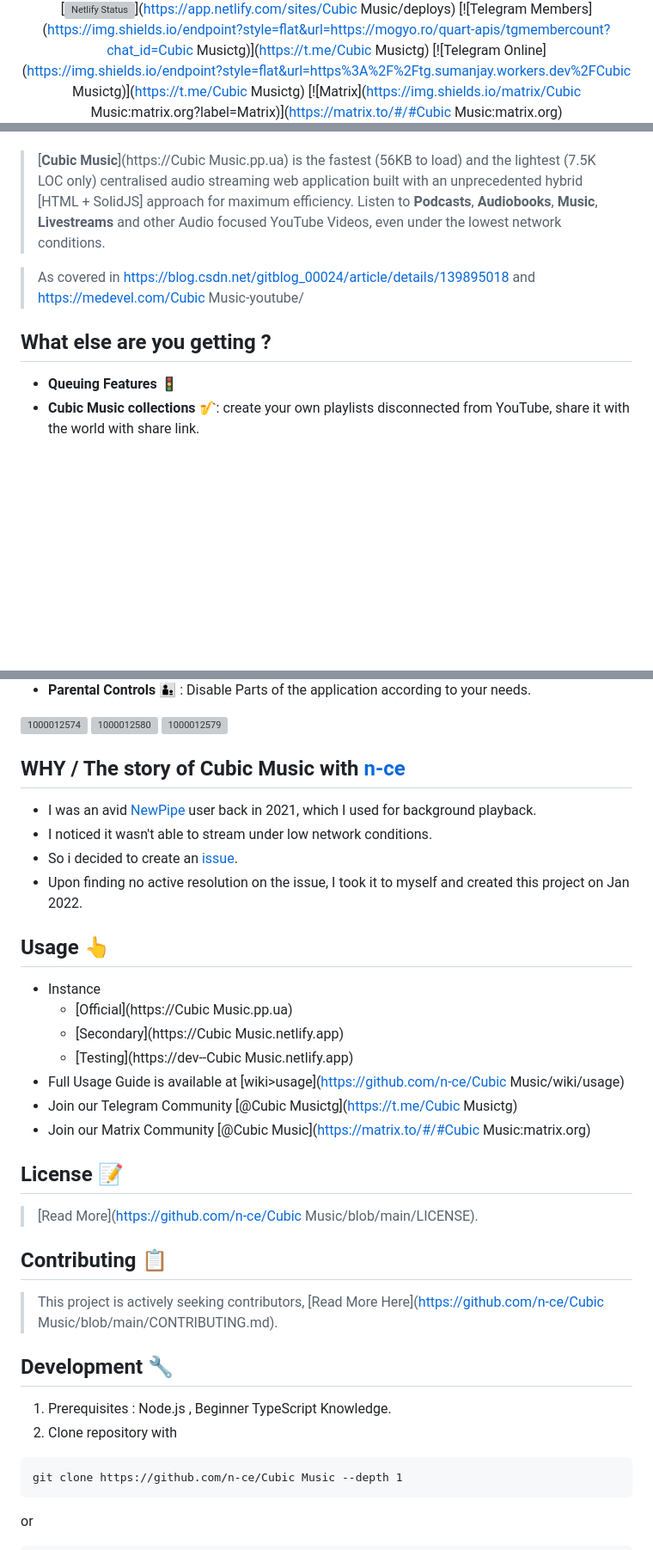
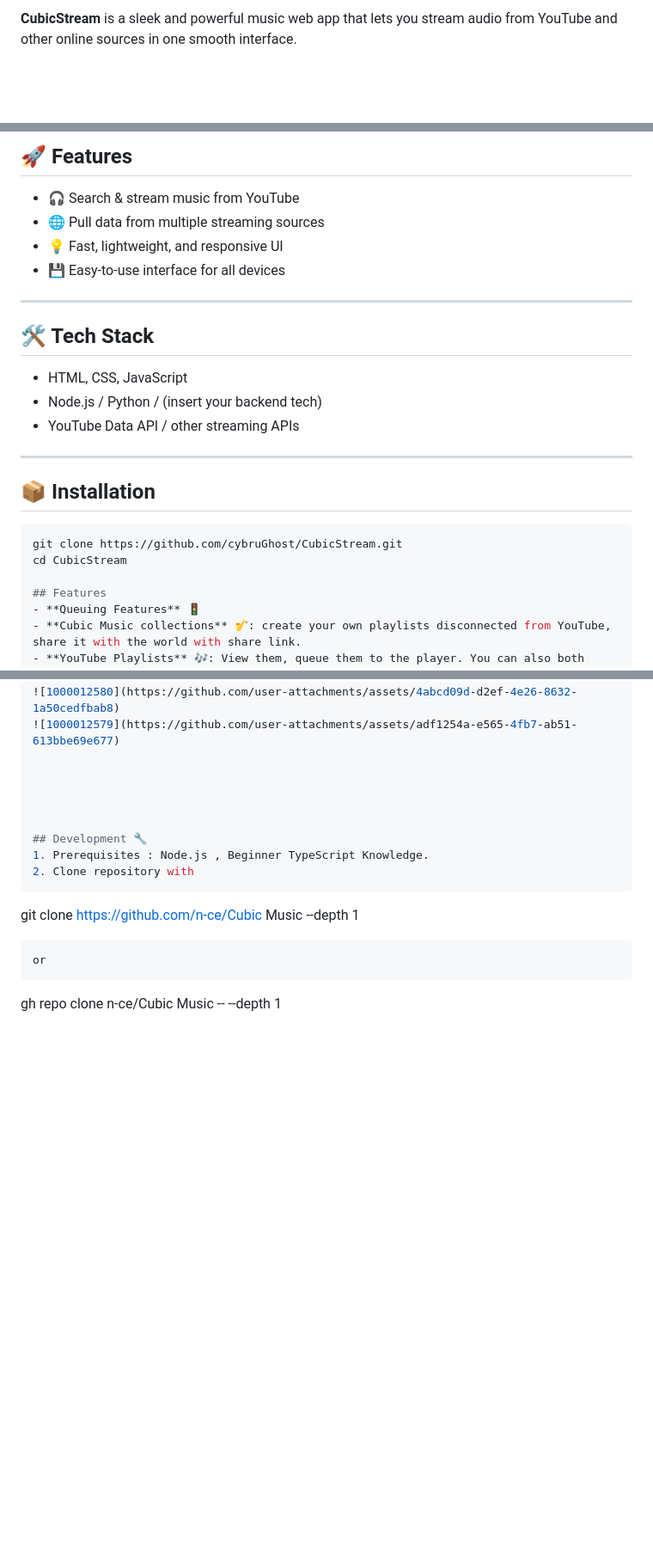
Before and after one commit to cybruGhost/CubicStream, a Markdown page: README.md, 3 parts joined by grey strips. Shown: that part at 86% size. Rendered like a GitHub page; blank space fills up the shorter version; grey boxes are pictures that could not be loaded.

````diff
--- a/README.md
+++ b/README.md
@@ -3,6 +2,3 @@
 
-[![Netlify Status](https://api.netlify.com/api/v1/badges/fbbcc532-3ef6-41fc-b61e-26cb17cfb6ba/deploy-status)](https://app.netlify.com/sites/Cubic Music/deploys)
-[![Telegram Members](https://img.shields.io/endpoint?style=flat&url=https://mogyo.ro/quart-apis/tgmembercount?chat_id=Cubic Musictg)](https://t.me/Cubic Musictg)
-[![Telegram Online](https://img.shields.io/endpoint?style=flat&url=https%3A%2F%2Ftg.sumanjay.workers.dev%2FCubic Musictg)](https://t.me/Cubic Musictg)
-[![Matrix](https://img.shields.io/matrix/Cubic Music:matrix.org?label=Matrix)](https://matrix.to/#/#Cubic Music:matrix.org)
+**CubicStream** is a sleek and powerful music web app that lets you stream audio from YouTube and other online sources in one smooth interface.
 
@@ -10,11 +6,28 @@
 
+## 🚀 Features
 
-> [**Cubic Music**](https://Cubic Music.pp.ua) is the fastest (56KB to load) and the lightest (7.5K LOC only) centralised audio streaming web application built with an unprecedented hybrid [HTML + SolidJS] approach for maximum efficiency.
->  Listen to **Podcasts**, **Audiobooks**, **Music**, **Livestreams** and other Audio focused YouTube Videos, even under the lowest network conditions.
+- 🎧 Search & stream music from YouTube
+- 🌐 Pull data from multiple streaming sources
+- 💡 Fast, lightweight, and responsive UI
+- 💾 Easy-to-use interface for all devices
 
-> As covered in https://blog.csdn.net/gitblog_00024/article/details/139895018 and https://medevel.com/Cubic Music-youtube/
+---
 
-## What else are you getting ?
+## 🛠️ Tech Stack
+
+- HTML, CSS, JavaScript
+- Node.js / Python / (insert your backend tech)
+- YouTube Data API / other streaming APIs
+
+---
+
+## 📦 Installation
+
+```bash
+git clone https://github.com/cybruGhost/CubicStream.git
+cd CubicStream
+
+## Features
 - **Queuing Features** 🚦
 - **Cubic Music collections** 🎷: create your own playlists disconnected from YouTube, share it with the world with share link.
 - **YouTube Playlists** 🎶: View them, queue them to the player. You can also both subscribe and import it into your own collections.
@@ -34,30 +47,6 @@
 
 
 
-
-## WHY / The story of Cubic Music with [n-ce](https://github.com/n-ce)
-- I was an avid [NewPipe](https://github.com/TeamNewPipe/NewPipe) user back in 2021, which I used for background playback.
-- I noticed it wasn't able to stream under low network conditions.
-- So i decided to create an [issue](https://github.com/TeamNewPipe/NewPipe/issues/5838).
-- Upon finding no active resolution on the issue, I took it to myself and created this project on Jan 2022.
-
-
-## Usage 👆
-- Instance
-  - [Official](https://Cubic Music.pp.ua)
-  - [Secondary](https://Cubic Music.netlify.app)
-  - [Testing](https://dev--Cubic Music.netlify.app)
-- Full Usage Guide is available at [wiki>usage](https://github.com/n-ce/Cubic Music/wiki/usage)
-- Join our Telegram Community [@Cubic Musictg](https://t.me/Cubic Musictg)
-- Join our Matrix Community
-[@Cubic Music](https://matrix.to/#/#Cubic Music:matrix.org)
-
-
-## License 📝
-> [Read More](https://github.com/n-ce/Cubic Music/blob/main/LICENSE).
-
-## Contributing 📋
-> This project is actively seeking contributors, [Read More Here](https://github.com/n-ce/Cubic Music/blob/main/CONTRIBUTING.md).
 
 ## Development 🔧
 1. Prerequisites : Node.js , Beginner TypeScript Knowledge.
````
Also changed, not shown: other parts of README.md (+2 -7 lines).
